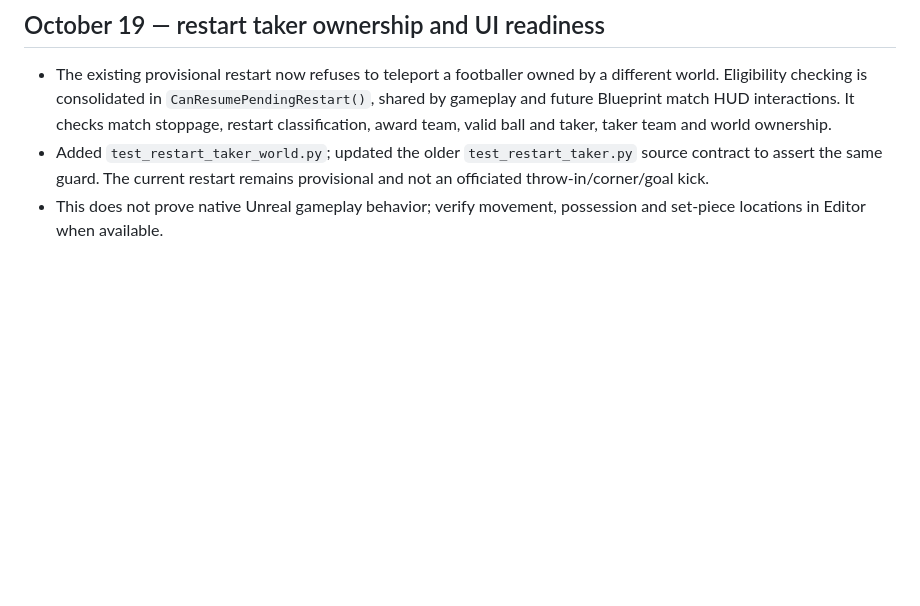
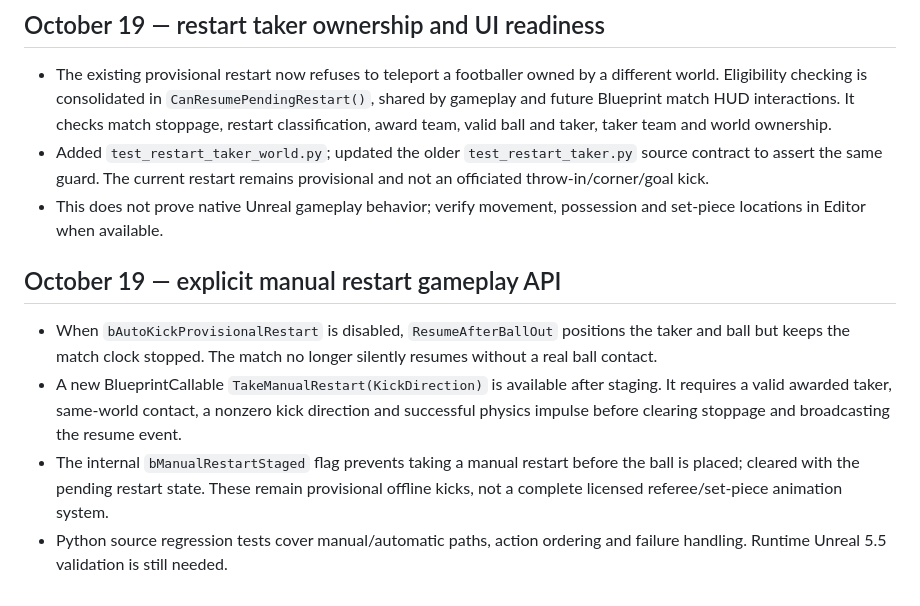
Before and after one commit to leoncresham-arch/sports-arcade, a Markdown page: unreal/docs/native-match-foundation.md, the part around the change. Drawn GitHub-style; blank space fills up the shorter version.

Commit message:
Document staged manual football restarts and Blueprint action

```diff
--- a/unreal/docs/native-match-foundation.md
+++ b/unreal/docs/native-match-foundation.md
@@ -58,3 +58,10 @@ Extract match clock and refereeing into testable game state for replication, add
 - The existing provisional restart now refuses to teleport a footballer owned by a different world. Eligibility checking is consolidated in `CanResumePendingRestart()`, shared by gameplay and future Blueprint match HUD interactions. It checks match stoppage, restart classification, award team, valid ball and taker, taker team and world ownership.
 - Added `test_restart_taker_world.py`; updated the older `test_restart_taker.py` source contract to assert the same guard. The current restart remains provisional and not an officiated throw-in/corner/goal kick.
 - This does not prove native Unreal gameplay behavior; verify movement, possession and set-piece locations in Editor when available.
+
+
+## October 19 — explicit manual restart gameplay API
+- When `bAutoKickProvisionalRestart` is disabled, `ResumeAfterBallOut` positions the taker and ball but keeps the match clock stopped. The match no longer silently resumes without a real ball contact.
+- A new BlueprintCallable `TakeManualRestart(KickDirection)` is available after staging. It requires a valid awarded taker, same-world contact, a nonzero kick direction and successful physics impulse before clearing stoppage and broadcasting the resume event.
+- The internal `bManualRestartStaged` flag prevents taking a manual restart before the ball is placed; cleared with the pending restart state. These remain provisional offline kicks, not a complete licensed referee/set-piece animation system.
+- Python source regression tests cover manual/automatic paths, action ordering and failure handling. Runtime Unreal 5.5 validation is still needed.
```
